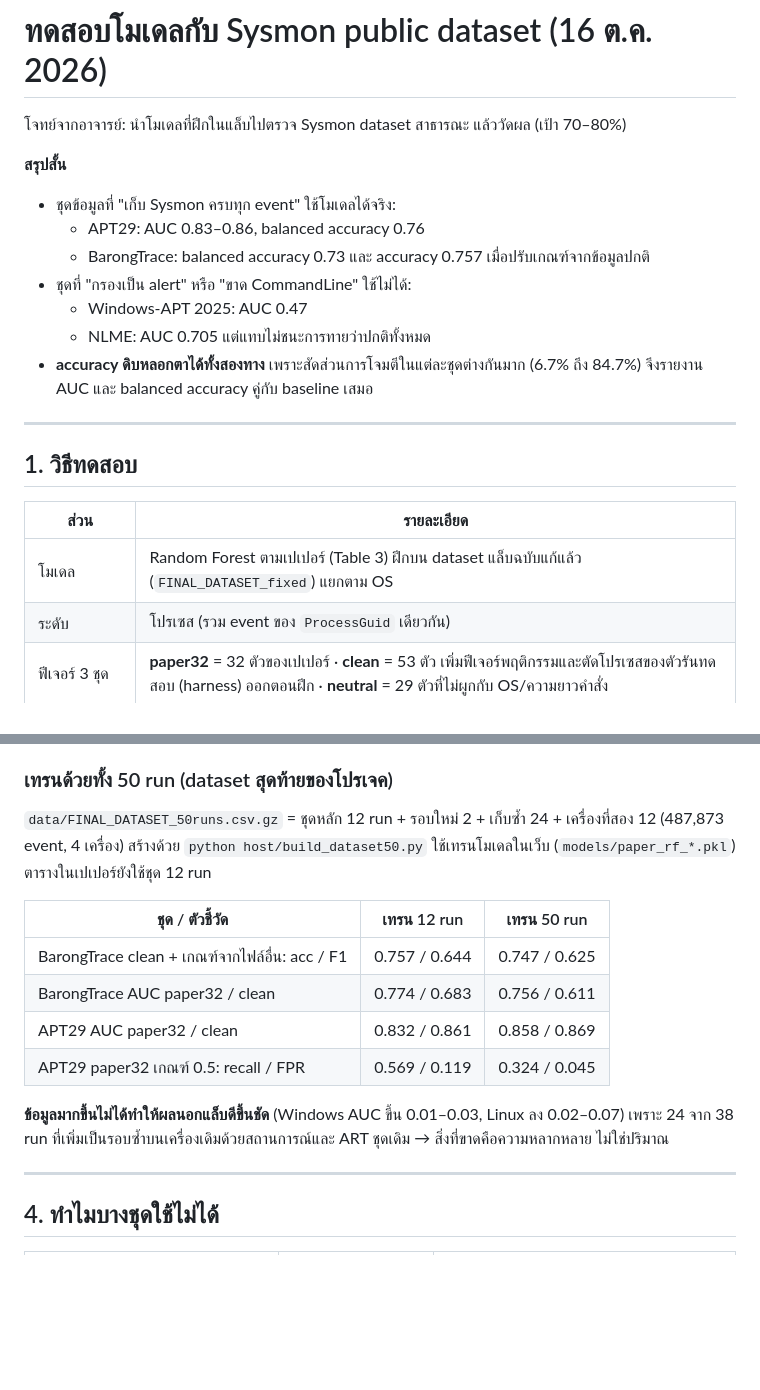
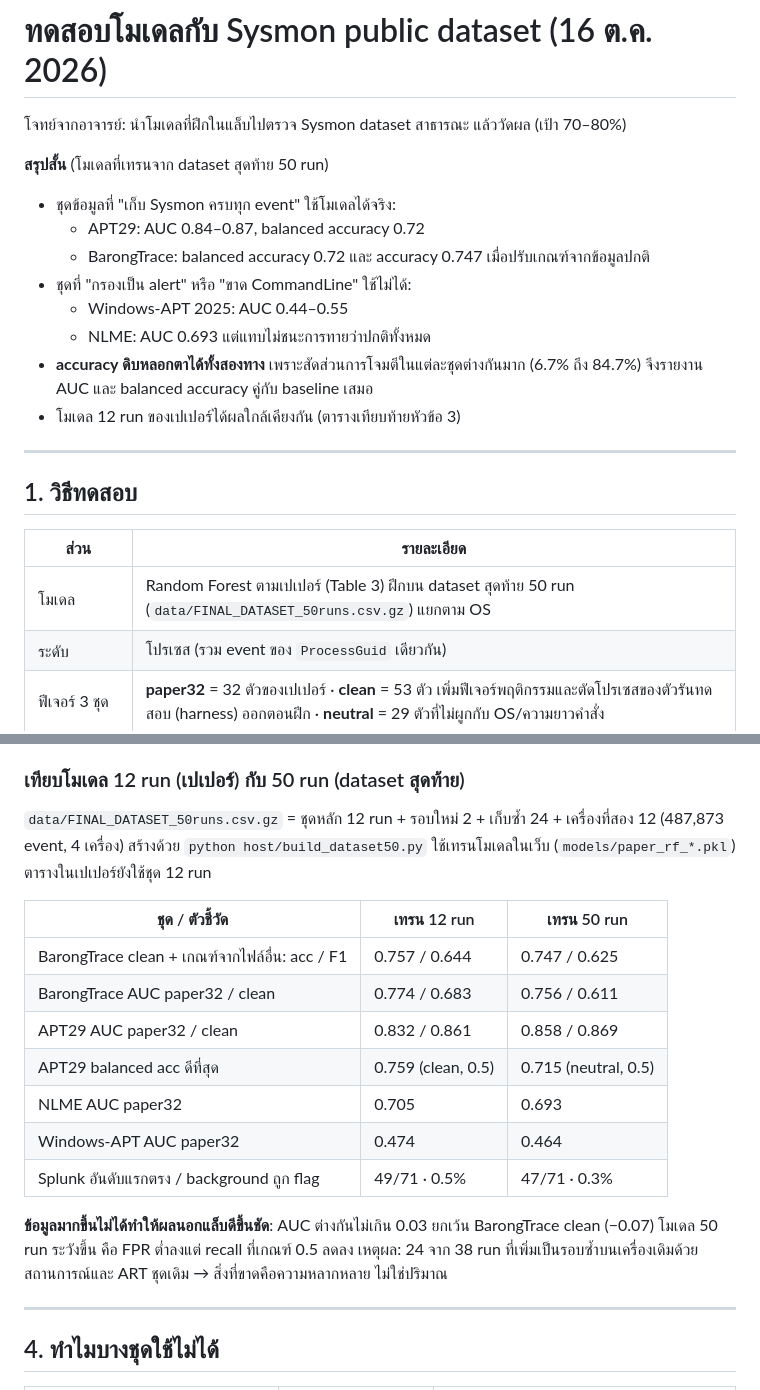
Before and after one commit to Anochaakimbo/sysmon_lab_environment, a Markdown page: docs/public_dataset_eval.md, 2 parts joined by grey strips. Rendered like a GitHub page; blank space fills up the shorter version.

```diff
--- a/docs/public_dataset_eval.md
+++ b/docs/public_dataset_eval.md
@@ -2,15 +2,16 @@
 
 โจทย์จากอาจารย์: นำโมเดลที่ฝึกในแล็บไปตรวจ Sysmon dataset สาธารณะ แล้ววัดผล (เป้า 70–80%)
 
-**สรุปสั้น**
+**สรุปสั้น** (โมเดลที่เทรนจาก dataset สุดท้าย 50 run)
 
 - ชุดข้อมูลที่ "เก็บ Sysmon ครบทุก event" ใช้โมเดลได้จริง:
-  - APT29: AUC 0.83–0.86, balanced accuracy 0.76
-  - BarongTrace: balanced accuracy 0.73 และ accuracy 0.757 เมื่อปรับเกณฑ์จากข้อมูลปกติ
+  - APT29: AUC 0.84–0.87, balanced accuracy 0.72
+  - BarongTrace: balanced accuracy 0.72 และ accuracy 0.747 เมื่อปรับเกณฑ์จากข้อมูลปกติ
 - ชุดที่ "กรองเป็น alert" หรือ "ขาด CommandLine" ใช้ไม่ได้:
-  - Windows-APT 2025: AUC 0.47
-  - NLME: AUC 0.705 แต่แทบไม่ชนะการทายว่าปกติทั้งหมด
+  - Windows-APT 2025: AUC 0.44–0.55
+  - NLME: AUC 0.693 แต่แทบไม่ชนะการทายว่าปกติทั้งหมด
 - **accuracy ดิบหลอกตาได้ทั้งสองทาง** เพราะสัดส่วนการโจมตีในแต่ละชุดต่างกันมาก (6.7% ถึง 84.7%) จึงรายงาน AUC และ balanced accuracy คู่กับ baseline เสมอ
+- โมเดล 12 run ของเปเปอร์ได้ผลใกล้เคียงกัน (ตารางเทียบท้ายหัวข้อ 3)
 
 ---
 
@@ -18,7 +19,7 @@
 
 | ส่วน | รายละเอียด |
 |---|---|
-| โมเดล | Random Forest ตามเปเปอร์ (Table 3) ฝึกบน dataset แล็บฉบับแก้แล้ว (`FINAL_DATASET_fixed`) แยกตาม OS |
+| โมเดล | Random Forest ตามเปเปอร์ (Table 3) ฝึกบน dataset สุดท้าย 50 run (`data/FINAL_DATASET_50runs.csv.gz`) แยกตาม OS |
 | ระดับ | โปรเซส (รวม event ของ `ProcessGuid` เดียวกัน) |
 | ฟีเจอร์ 3 ชุด | **paper32** = 32 ตัวของเปเปอร์ · **clean** = 53 ตัว เพิ่มฟีเจอร์พฤติกรรมและตัดโปรเซสของตัวรันทดสอบ (harness) ออกตอนฝึก · **neutral** = 29 ตัวที่ไม่ผูกกับ OS/ความยาวคำสั่ง |
 | เกณฑ์ตัดสิน 3 แบบ | (1) 0.5 · (2) เปอร์เซ็นไทล์ 95 ของคะแนนโปรเซสปกติจาก **กลุ่มอื่น** (host/ไฟล์อื่น) · (3) เปอร์เซ็นไทล์ 95 ของโปรเซสปกติ **ครึ่งแรกของกลุ่มเดียวกัน** แล้ววัดเฉพาะครึ่งหลัง |
@@ -96,6 +98,6 @@ accuracy 0.696, recall 0.433, FPR 0.102, AUC 0.683
 - ⚠️ 13 ไฟล์มีไม่เกิน 3 โปรเซส (Splunk ตัดมาเฉพาะคำสั่งโจมตี) จึงติดอันดับแรกง่าย และหลายไฟล์ใช้ Atomic Red Team / GTFOBins เหมือนแล็บ **ผลจึงค่อนข้างเข้าทางโมเดล**
 
-### เทรนด้วยทั้ง 50 run (dataset สุดท้ายของโปรเจค)
+### เทียบโมเดล 12 run (เปเปอร์) กับ 50 run (dataset สุดท้าย)
 
 `data/FINAL_DATASET_50runs.csv.gz` = ชุดหลัก 12 run + รอบใหม่ 2 + เก็บซ้ำ 24 + เครื่องที่สอง 12 (487,873 event, 4 เครื่อง)
 สร้างด้วย `python host/build_dataset50.py` ใช้เทรนโมเดลในเว็บ (`models/paper_rf_*.pkl`) ตารางในเปเปอร์ยังใช้ชุด 12 run
@@ -105,10 +107,14 @@ accuracy 0.696, recall 0.433, FPR 0.102, AUC 0.683
 | BarongTrace clean + เกณฑ์จากไฟล์อื่น: acc / F1 | 0.757 / 0.644 | 0.747 / 0.625 |
 | BarongTrace AUC paper32 / clean | 0.774 / 0.683 | 0.756 / 0.611 |
 | APT29 AUC paper32 / clean | 0.832 / 0.861 | 0.858 / 0.869 |
-| APT29 paper32 เกณฑ์ 0.5: recall / FPR | 0.569 / 0.119 | 0.324 / 0.045 |
+| APT29 balanced acc ดีที่สุด | 0.759 (clean, 0.5) | 0.715 (neutral, 0.5) |
+| NLME AUC paper32 | 0.705 | 0.693 |
+| Windows-APT AUC paper32 | 0.474 | 0.464 |
+| Splunk อันดับแรกตรง / background ถูก flag | 49/71 · 0.5% | 47/71 · 0.3% |
 
-**ข้อมูลมากขึ้นไม่ได้ทำให้ผลนอกแล็บดีขึ้นชัด** (Windows AUC ขึ้น 0.01–0.03, Linux ลง 0.02–0.07)
-เพราะ 24 จาก 38 run ที่เพิ่มเป็นรอบซ้ำบนเครื่องเดิมด้วยสถานการณ์และ ART ชุดเดิม → สิ่งที่ขาดคือความหลากหลาย ไม่ใช่ปริมาณ
+**ข้อมูลมากขึ้นไม่ได้ทำให้ผลนอกแล็บดีขึ้นชัด**: AUC ต่างกันไม่เกิน 0.03 ยกเว้น BarongTrace clean (−0.07)
+โมเดล 50 run ระวังขึ้น คือ FPR ต่ำลงแต่ recall ที่เกณฑ์ 0.5 ลดลง
+เหตุผล: 24 จาก 38 run ที่เพิ่มเป็นรอบซ้ำบนเครื่องเดิมด้วยสถานการณ์และ ART ชุดเดิม → สิ่งที่ขาดคือความหลากหลาย ไม่ใช่ปริมาณ
 
 ---
 
```
Also changed, not shown: other parts of docs/public_dataset_eval.md (+28 -27 lines), docs/defense_prep.md (+13 -11 lines).
